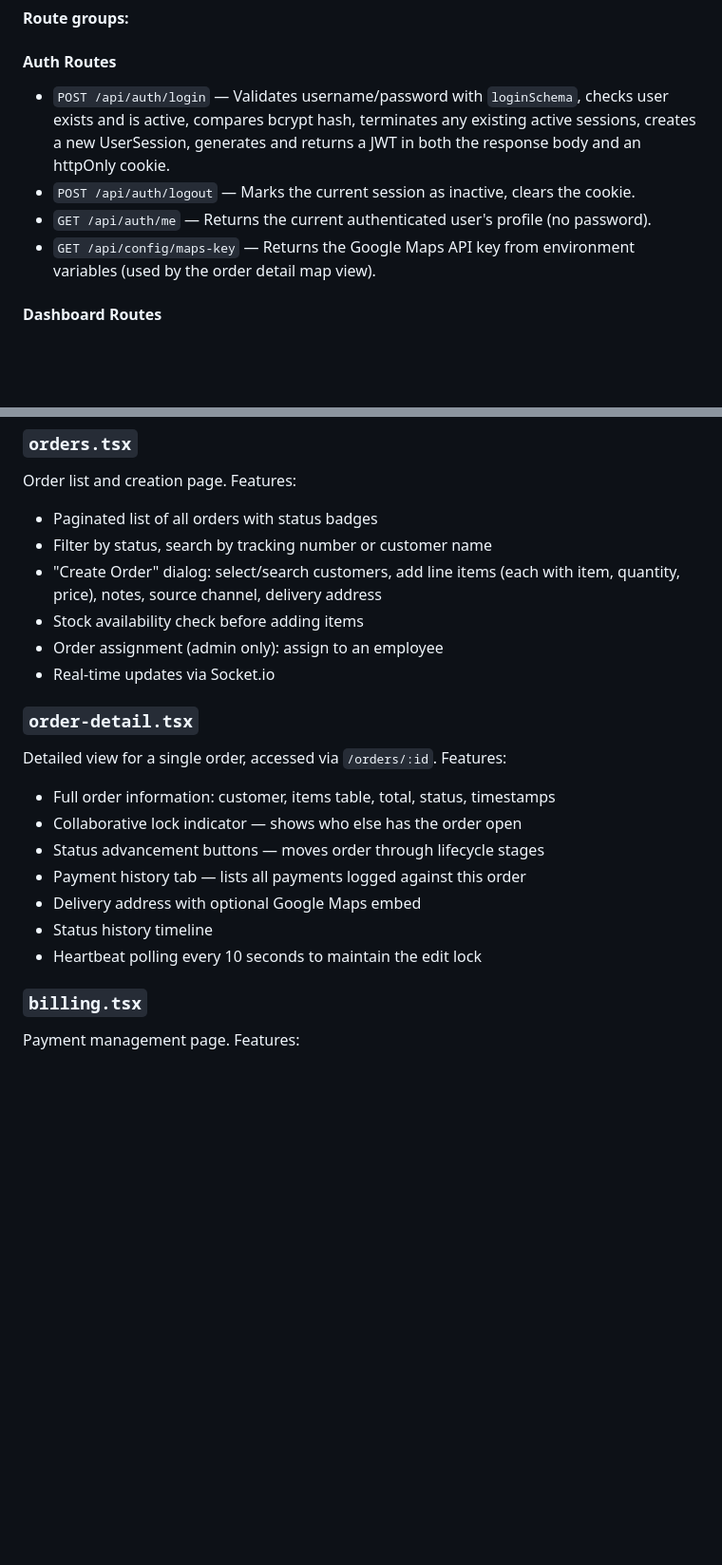
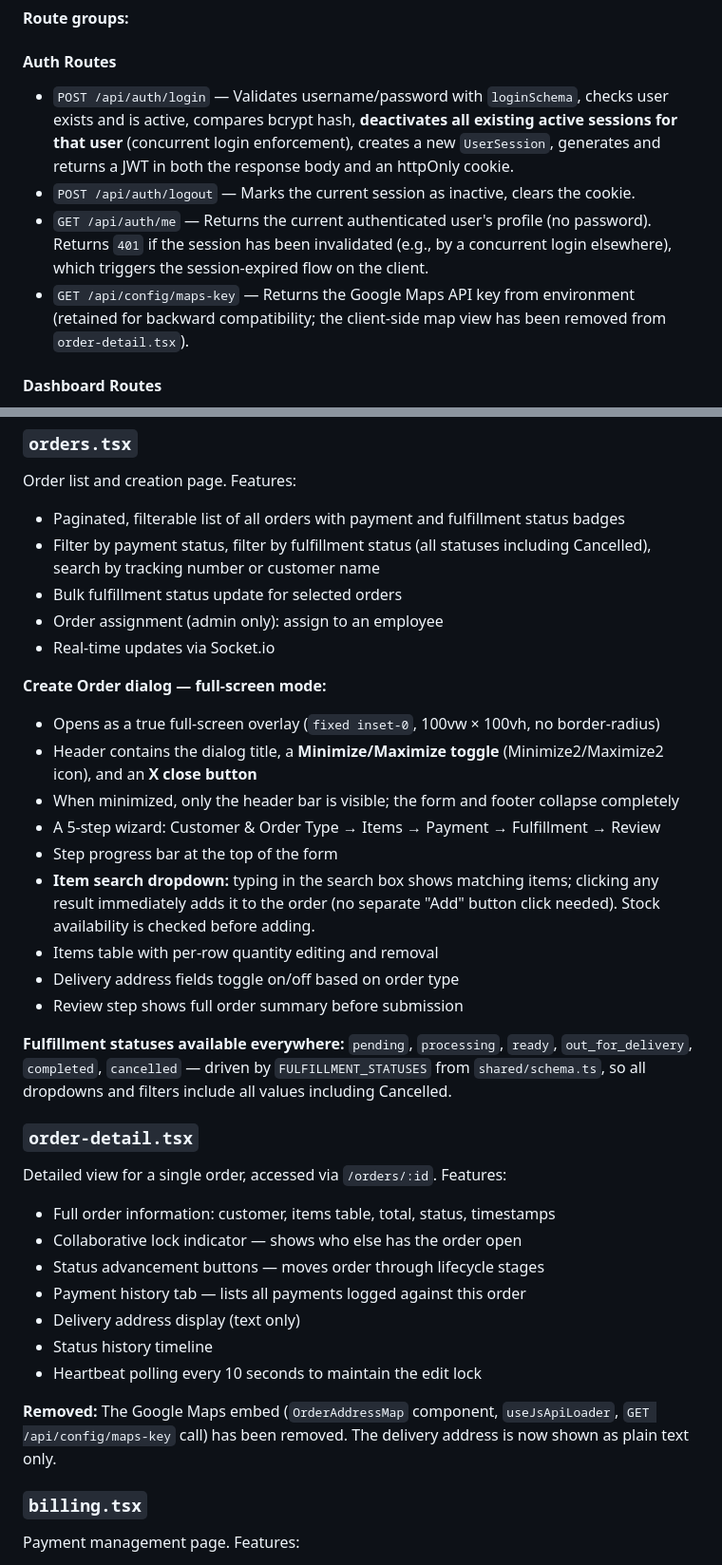
Before and after one commit to marksonguarine-sketch/SOFTCODE, a Markdown page: code.md, 2 parts joined by grey strips. Shown at 95% size. GitHub-like rendering; blank space fills up the shorter version.

```diff
--- a/code.md
+++ b/code.md
@@ -434,10 +434,10 @@ The largest file in the project (~1954 lines). Registers all API endpoints on th
 **Route groups:**
 
 #### Auth Routes
-- `POST /api/auth/login` — Validates username/password with `loginSchema`, checks user exists and is active, compares bcrypt hash, terminates any existing active sessions, creates a new UserSession, generates and returns a JWT in both the response body and an httpOnly cookie.
+- `POST /api/auth/login` — Validates username/password with `loginSchema`, checks user exists and is active, compares bcrypt hash, **deactivates all existing active sessions for that user** (concurrent login enforcement), creates a new `UserSession`, generates and returns a JWT in both the response body and an httpOnly cookie.
 - `POST /api/auth/logout` — Marks the current session as inactive, clears the cookie.
-- `GET /api/auth/me` — Returns the current authenticated user's profile (no password).
-- `GET /api/config/maps-key` — Returns the Google Maps API key from environment variables (used by the order detail map view).
+- `GET /api/auth/me` — Returns the current authenticated user's profile (no password). Returns `401` if the session has been invalidated (e.g., by a concurrent login elsewhere), which triggers the session-expired flow on the client.
+- `GET /api/config/maps-key` — Returns the Google Maps API key from environment (retained for backward compatibility; the client-side map view has been removed from `order-detail.tsx`).
 
 #### Dashboard Routes
 - `GET /api/dashboard/stats` — Returns a snapshot: today's order count, completed orders, pending payments, pending releases, today's revenue, total revenue, active users (sessions active in last hour), total items, critical stock count, low stock count, total inventory value. Reads reorder/low-stock thresholds from Settings.
@@ -669,12 +687,24 @@ Fetches `GET /api/items` with query parameters. Mutations use `apiRequest` and i
 
 ### `orders.tsx`
 Order list and creation page. Features:
-- Paginated list of all orders with status badges
-- Filter by status, search by tracking number or customer name
-- "Create Order" dialog: select/search customers, add line items (each with item, quantity, price), notes, source channel, delivery address
-- Stock availability check before adding items
+- Paginated, filterable list of all orders with payment and fulfillment status badges
+- Filter by payment status, filter by fulfillment status (all statuses including Cancelled), search by tracking number or customer name
+- Bulk fulfillment status update for selected orders
 - Order assignment (admin only): assign to an employee
 - Real-time updates via Socket.io
+
+**Create Order dialog — full-screen mode:**
+- Opens as a true full-screen overlay (`fixed inset-0`, 100vw × 100vh, no border-radius)
+- Header contains the dialog title, a **Minimize/Maximize toggle** (Minimize2/Maximize2 icon), and an **X close button**
+- When minimized, only the header bar is visible; the form and footer collapse completely
+- A 5-step wizard: Customer & Order Type → Items → Payment → Fulfillment → Review
+- Step progress bar at the top of the form
+- **Item search dropdown:** typing in the search box shows matching items; clicking any result immediately adds it to the order (no separate "Add" button click needed). Stock availability is checked before adding.
+- Items table with per-row quantity editing and removal
+- Delivery address fields toggle on/off based on order type
+- Review step shows full order summary before submission
+
+**Fulfillment statuses available everywhere:** `pending`, `processing`, `ready`, `out_for_delivery`, `completed`, `cancelled` — driven by `FULFILLMENT_STATUSES` from `shared/schema.ts`, so all dropdowns and filters include all values including Cancelled.
 
 ### `order-detail.tsx`
 Detailed view for a single order, accessed via `/orders/:id`. Features:
@@ -682,9 +712,11 @@ Detailed view for a single order, accessed via `/orders/:id`. Features:
 - Collaborative lock indicator — shows who else has the order open
 - Status advancement buttons — moves order through lifecycle stages
 - Payment history tab — lists all payments logged against this order
-- Delivery address with optional Google Maps embed
+- Delivery address display (text only)
 - Status history timeline
 - Heartbeat polling every 10 seconds to maintain the edit lock
+
+**Removed:** The Google Maps embed (`OrderAddressMap` component, `useJsApiLoader`, `GET /api/config/maps-key` call) has been removed. The delivery address is now shown as plain text only.
 
 ### `billing.tsx`
 Payment management page. Features:
```
Also changed, not shown: other parts of code.md (+45 -11 lines).
